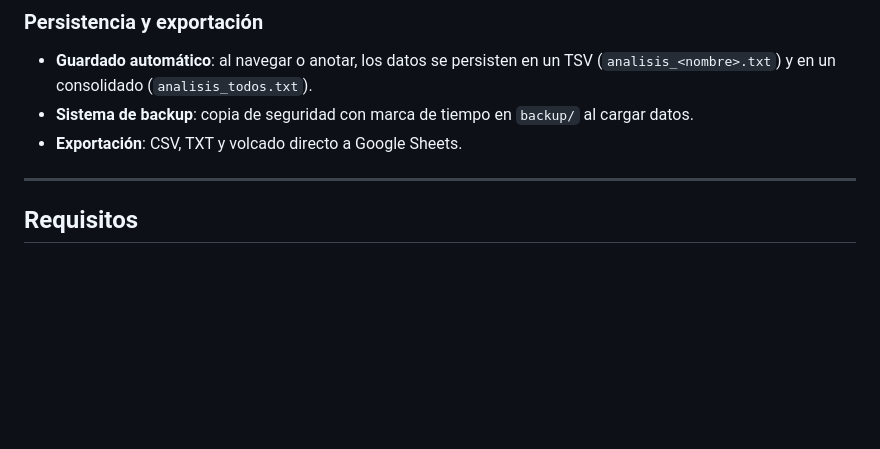
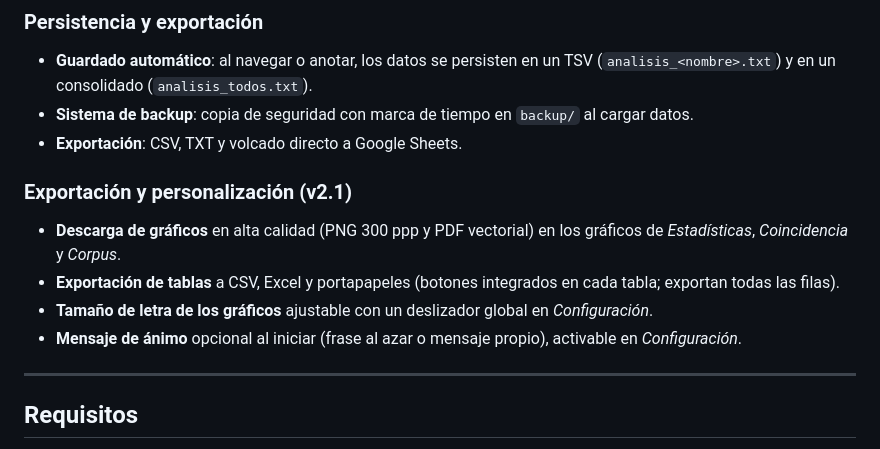
Before and after one commit to acabedo/oraltags, a Markdown page: README.md, the part around the change. Rendered like a GitHub page; blank space fills up the shorter version.

Commit message:
docs: documentar exportación, tamaño de letra y mensaje de ánimo

```diff
--- a/README.md
+++ b/README.md
@@ -97,6 +97,13 @@ Cada variable de anotación (`anot1`, `anot2`, …) tiene una etiqueta editable
 - **Sistema de backup**: copia de seguridad con marca de tiempo en `backup/` al cargar datos.
 - **Exportación**: CSV, TXT y volcado directo a Google Sheets.
 
+### Exportación y personalización (v2.1)
+
+- **Descarga de gráficos** en alta calidad (PNG 300 ppp y PDF vectorial) en los gráficos de *Estadísticas*, *Coincidencia* y *Corpus*.
+- **Exportación de tablas** a CSV, Excel y portapapeles (botones integrados en cada tabla; exportan todas las filas).
+- **Tamaño de letra de los gráficos** ajustable con un deslizador global en *Configuración*.
+- **Mensaje de ánimo** opcional al iniciar (frase al azar o mensaje propio), activable en *Configuración*.
+
 ---
 
 ## Requisitos
```
